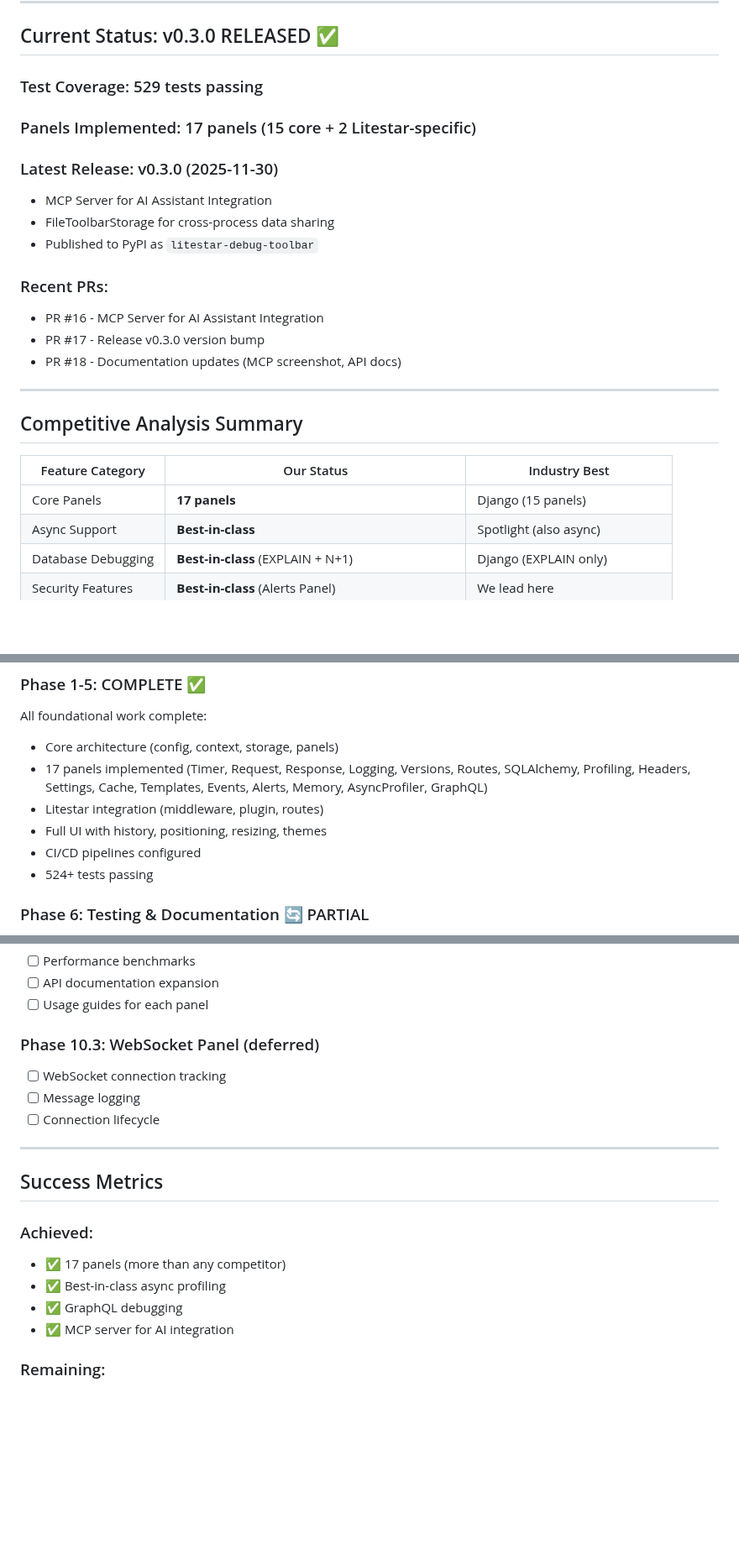
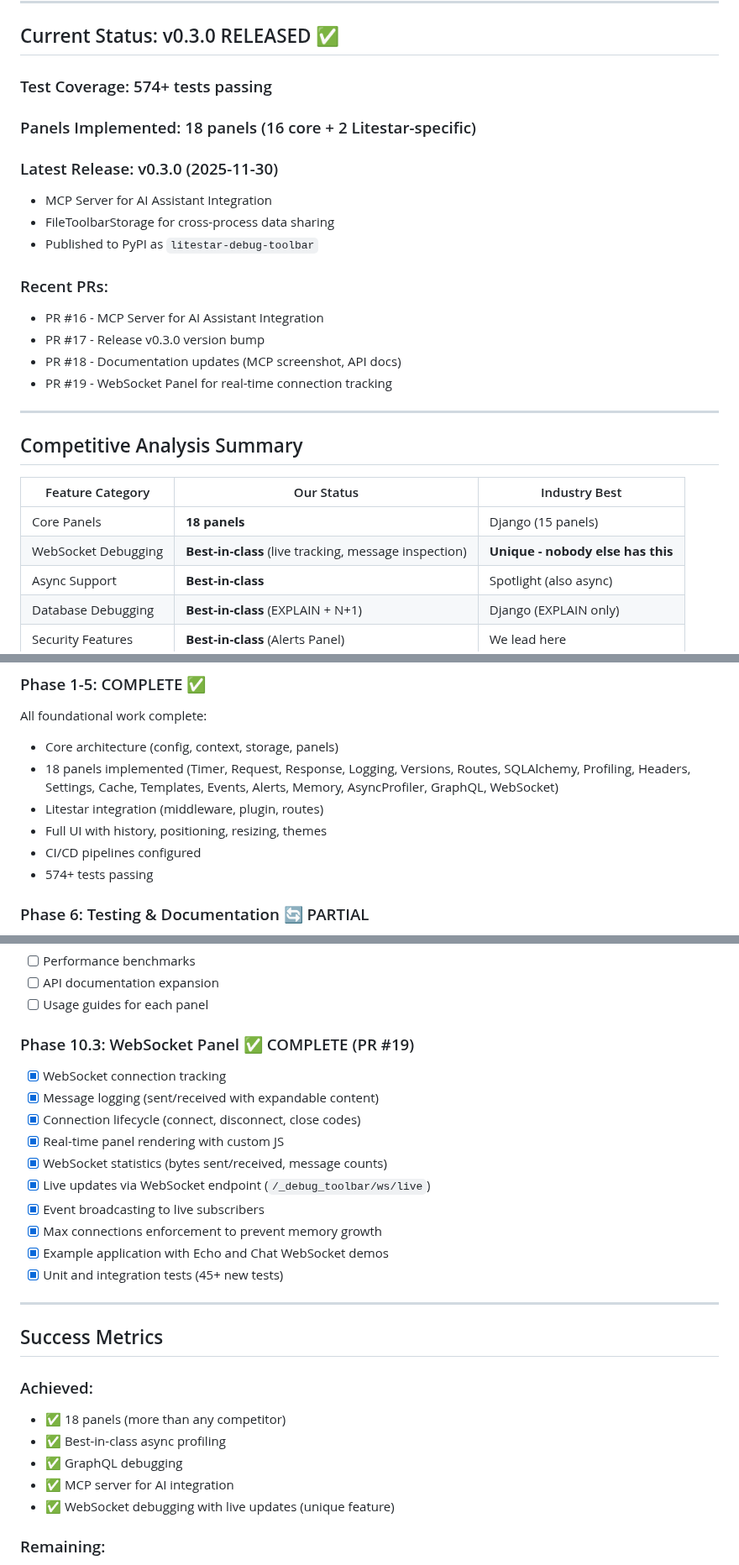
Before and after one commit to JacobCoffee/debug-toolbar, a Markdown page: PLAN.md, 3 parts joined by grey strips. Shown at 84% size. GitHub-like rendering; blank space fills up the shorter version.

```diff
--- a/PLAN.md
+++ b/PLAN.md
@@ -8,8 +8,8 @@
 
 ## Current Status: v0.3.0 RELEASED ✅
 
-### Test Coverage: 529 tests passing
-### Panels Implemented: 17 panels (15 core + 2 Litestar-specific)
+### Test Coverage: 574+ tests passing
+### Panels Implemented: 18 panels (16 core + 2 Litestar-specific)
 ### Latest Release: v0.3.0 (2025-11-30)
 - MCP Server for AI Assistant Integration
 - FileToolbarStorage for cross-process data sharing
@@ -19,6 +19,7 @@
 - PR #16 - MCP Server for AI Assistant Integration
 - PR #17 - Release v0.3.0 version bump
 - PR #18 - Documentation updates (MCP screenshot, API docs)
+- PR #19 - WebSocket Panel for real-time connection tracking
 
 ---
 
@@ -26,7 +27,8 @@
 
 | Feature Category | Our Status | Industry Best |
 |-----------------|------------|---------------|
-| Core Panels | **17 panels** | Django (15 panels) |
+| Core Panels | **18 panels** | Django (15 panels) |
+| WebSocket Debugging | **Best-in-class** (live tracking, message inspection) | **Unique - nobody else has this** |
 | Async Support | **Best-in-class** | Spotlight (also async) |
 | Database Debugging | **Best-in-class** (EXPLAIN + N+1) | Django (EXPLAIN only) |
 | Security Features | **Best-in-class** (Alerts Panel) | We lead here |
@@ -45,11 +47,11 @@
 
 All foundational work complete:
 - Core architecture (config, context, storage, panels)
-- 17 panels implemented (Timer, Request, Response, Logging, Versions, Routes, SQLAlchemy, Profiling, Headers, Settings, Cache, Templates, Events, Alerts, Memory, AsyncProfiler, GraphQL)
+- 18 panels implemented (Timer, Request, Response, Logging, Versions, Routes, SQLAlchemy, Profiling, Headers, Settings, Cache, Templates, Events, Alerts, Memory, AsyncProfiler, GraphQL, WebSocket)
 - Litestar integration (middleware, plugin, routes)
 - Full UI with history, positioning, resizing, themes
 - CI/CD pipelines configured
-- 524+ tests passing
+- 574+ tests passing
 
 ### Phase 6: Testing & Documentation 🔄 PARTIAL
 - [x] Unit tests (524 tests)
@@ -111,20 +113,28 @@ All foundational work complete:
 - [ ] API documentation expansion
 - [ ] Usage guides for each panel
 
-### Phase 10.3: WebSocket Panel (deferred)
-- [ ] WebSocket connection tracking
-- [ ] Message logging
-- [ ] Connection lifecycle
+### Phase 10.3: WebSocket Panel ✅ COMPLETE (PR #19)
+- [x] WebSocket connection tracking
+- [x] Message logging (sent/received with expandable content)
+- [x] Connection lifecycle (connect, disconnect, close codes)
+- [x] Real-time panel rendering with custom JS
+- [x] WebSocket statistics (bytes sent/received, message counts)
+- [x] Live updates via WebSocket endpoint (`/_debug_toolbar/ws/live`)
+- [x] Event broadcasting to live subscribers
+- [x] Max connections enforcement to prevent memory growth
+- [x] Example application with Echo and Chat WebSocket demos
+- [x] Unit and integration tests (45+ new tests)
 
 ---
 
 ## Success Metrics
 
 ### Achieved:
-- ✅ 17 panels (more than any competitor)
+- ✅ 18 panels (more than any competitor)
 - ✅ Best-in-class async profiling
 - ✅ GraphQL debugging
 - ✅ MCP server for AI integration
+- ✅ WebSocket debugging with live updates (unique feature)
 
 ### Remaining:
 - Multi-framework support (FastAPI, Starlette)
```
Also changed, not shown: README.md (+7 -1 lines), docs/panels.md (+40 -0 lines), assets/toolbar-websocket-panel.png (added), 7 other files.
